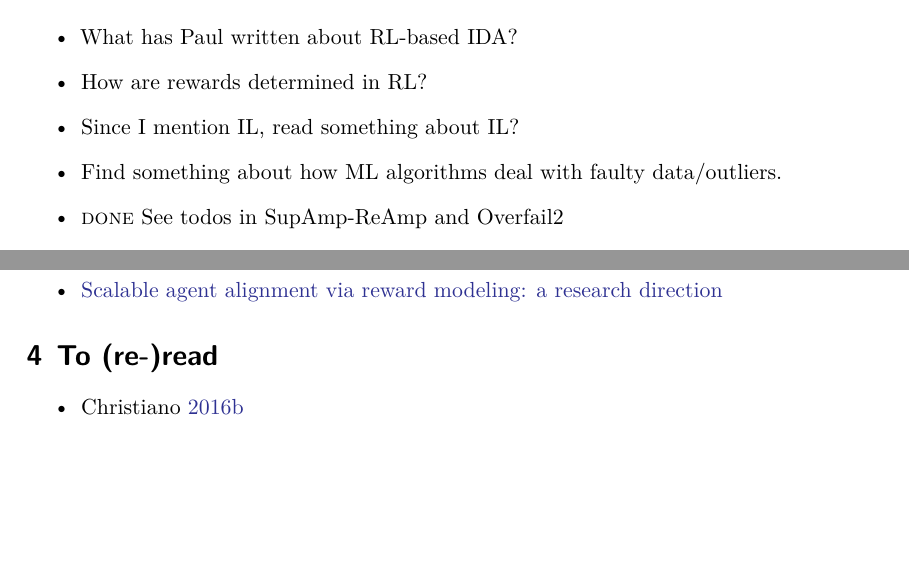
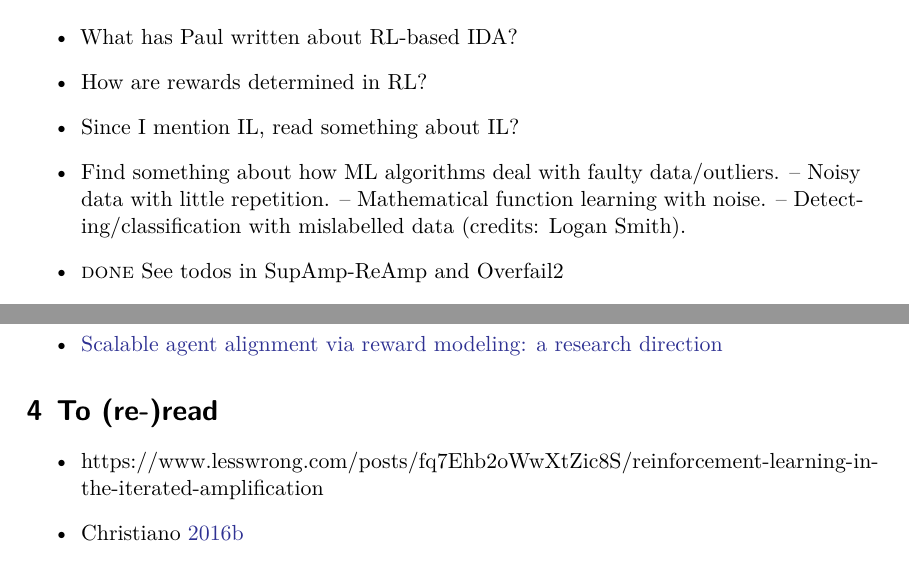
Before and after one commit to rmoehn/farlamp, a LaTeX document (literature.tex): two parts of pages 1 and 2 of 3, joined at a grey line, cut so that both start at the same text, the shorter picture padded with empty space. Compiled offline with XeLaTeX.

Commit message:
literature: Add notes about RL-IDA and ML with noise

```diff
--- a/literature.tex
+++ b/literature.tex
@@ -21,7 +21,10 @@
     \item What has Paul written about RL-based IDA?
     \item How are rewards determined in RL?
     \item Since I mention IL, read something about IL?
-    \item Find something about how ML algorithms deal with faulty data/outliers.
+    \item Find something about how ML algorithms deal with faulty
+        data/outliers. – Noisy data with little repetition. – Mathematical
+        function learning with noise. – Detecting/classification with
+        mislabelled data (credits: Logan Smith).
     \item \done\ See todos in SupAmp-ReAmp and Overfail2
     \item \done\ \href{https://scholar.google.com/scholar?hl=en&as_sdt=0%2C5&q=supervising+strong+learners+by+amplifying+weak+experts&btnG=}{Search
         backward from \textcite{CSASupAmp} on Google Scholar}
@@ -64,6 +67,7 @@
 \section{To (re-)read}
 
 \begin{itemize}
+    \item https://www.lesswrong.com/posts/fq7Ehb2oWwXtZic8S/reinforcement-learning-in-the-iterated-amplification
     \item \cite{ChriREngP}
     \item \cite{ChriThoRewE}
 \end{itemize}
```
